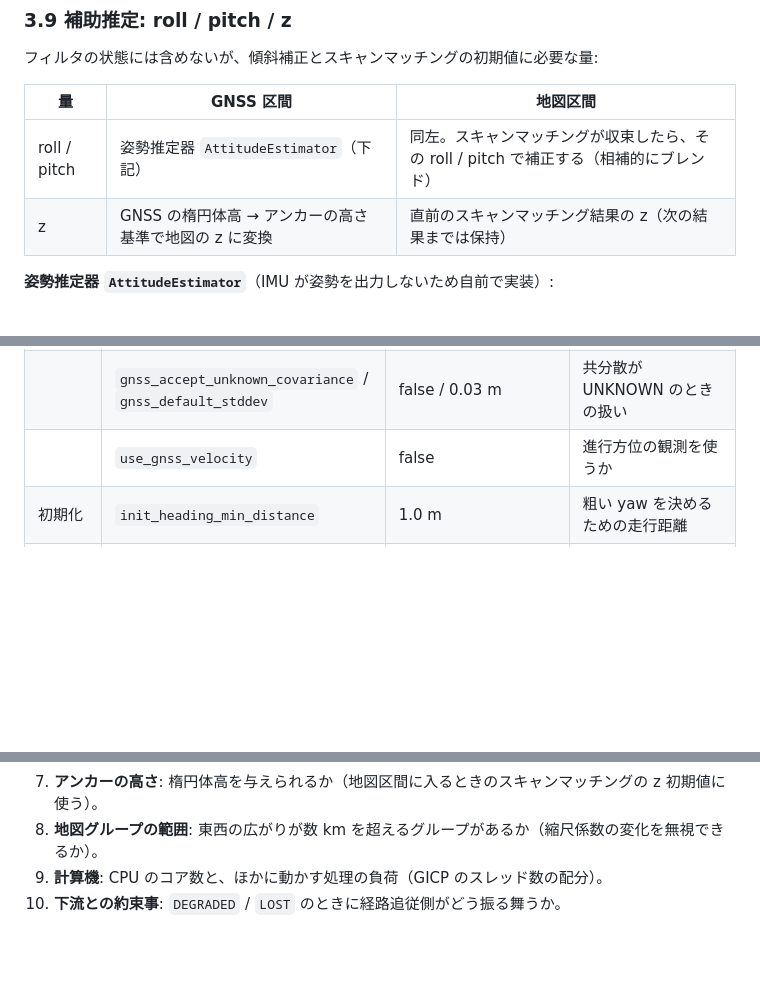
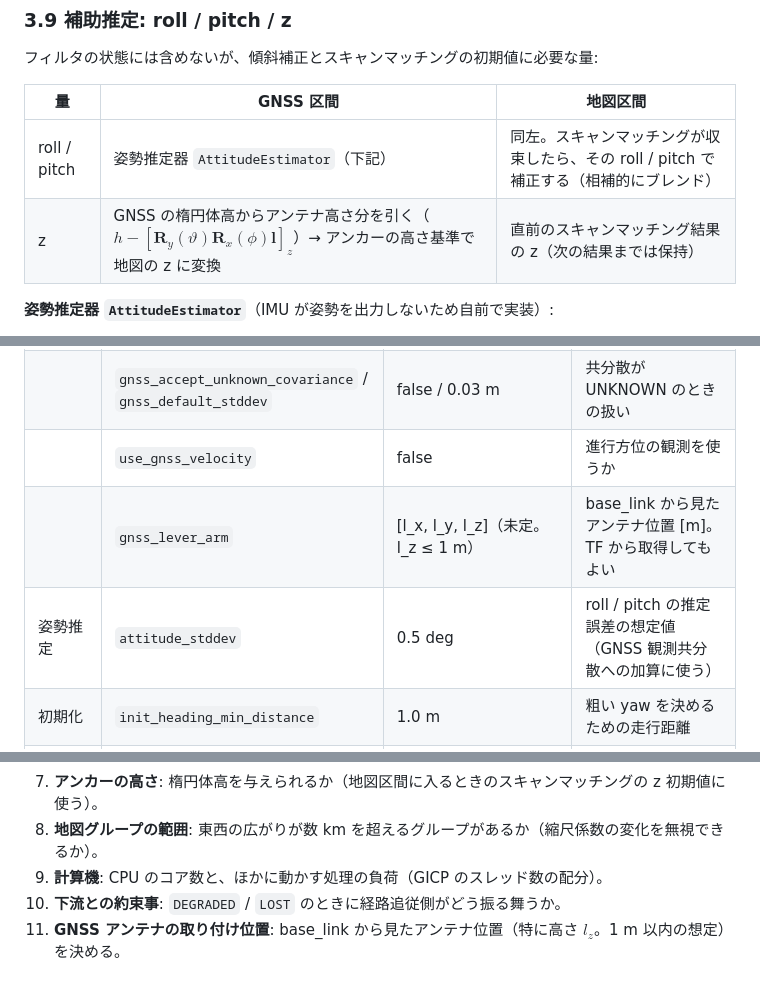
Before and after one commit to mamoru1126/gnss_and_lidar_localization, a Markdown page: docs/design.md, 3 parts joined by grey strips. Rendered like a GitHub page; blank space fills up the shorter version.

```diff
--- a/docs/design.md
+++ b/docs/design.md
@@ -337,7 +348,7 @@ LiDAR 観測は「スキャン時刻 + マッチングの処理時間（数十 m
 | 量 | GNSS 区間 | 地図区間 |
 |---|---|---|
 | roll / pitch | 姿勢推定器 `AttitudeEstimator`（下記） | 同左。スキャンマッチングが収束したら、その roll / pitch で補正する（相補的にブレンド） |
-| z | GNSS の楕円体高 → アンカーの高さ基準で地図の z に変換 | 直前のスキャンマッチング結果の z（次の結果までは保持） |
+| z | GNSS の楕円体高からアンテナ高さ分を引く（$`h - [\mathbf{R}_y(\vartheta)\mathbf{R}_x(\phi)\mathbf{l}]_z`$）→ アンカーの高さ基準で地図の z に変換 | 直前のスキャンマッチング結果の z（次の結果までは保持） |
 
 **姿勢推定器 `AttitudeEstimator`**（IMU が姿勢を出力しないため自前で実装）:
 
@@ -911,6 +922,8 @@ class Localizer {
 | | `gnss_stamp_offset` | 0.0 s | `header.stamp` が受信時刻の場合の遅延補正 |
 | | `gnss_accept_unknown_covariance` / `gnss_default_stddev` | false / 0.03 m | 共分散が UNKNOWN のときの扱い |
 | | `use_gnss_velocity` | false | 進行方位の観測を使うか |
+| | `gnss_lever_arm` | [l_x, l_y, l_z]（未定。l_z ≤ 1 m） | base_link から見たアンテナ位置 [m]。TF から取得してもよい |
+| 姿勢推定 | `attitude_stddev` | 0.5 deg | roll / pitch の推定誤差の想定値（GNSS 観測共分散への加算に使う） |
 | 初期化 | `init_heading_min_distance` | 1.0 m | 粗い yaw を決めるための走行距離 |
 | | `init_yaw_stddev` | 15 deg | フィルタ始動時の yaw の σ |
 | | `ready_yaw_stddev` / `ready_pos_stddev` | 2 deg / 0.1 m | 初期化完了の条件 |
@@ -975,3 +988,4 @@ class Localizer {
 8. **地図グループの範囲**: 東西の広がりが数 km を超えるグループがあるか（縮尺係数の変化を無視できるか）。
 9. **計算機**: CPU のコア数と、ほかに動かす処理の負荷（GICP のスレッド数の配分）。
 10. **下流との約束事**: `DEGRADED` / `LOST` のときに経路追従側がどう振る舞うか。
+11. **GNSS アンテナの取り付け位置**: base_link から見たアンテナ位置（特に高さ $`l_z`$。1 m 以内の想定）を決める。
```
Also changed, not shown: other parts of docs/design.md (+18 -7 lines), docs/algorithm.md (+12 -7 lines), docs/architecture.md (+8 -3 lines).
